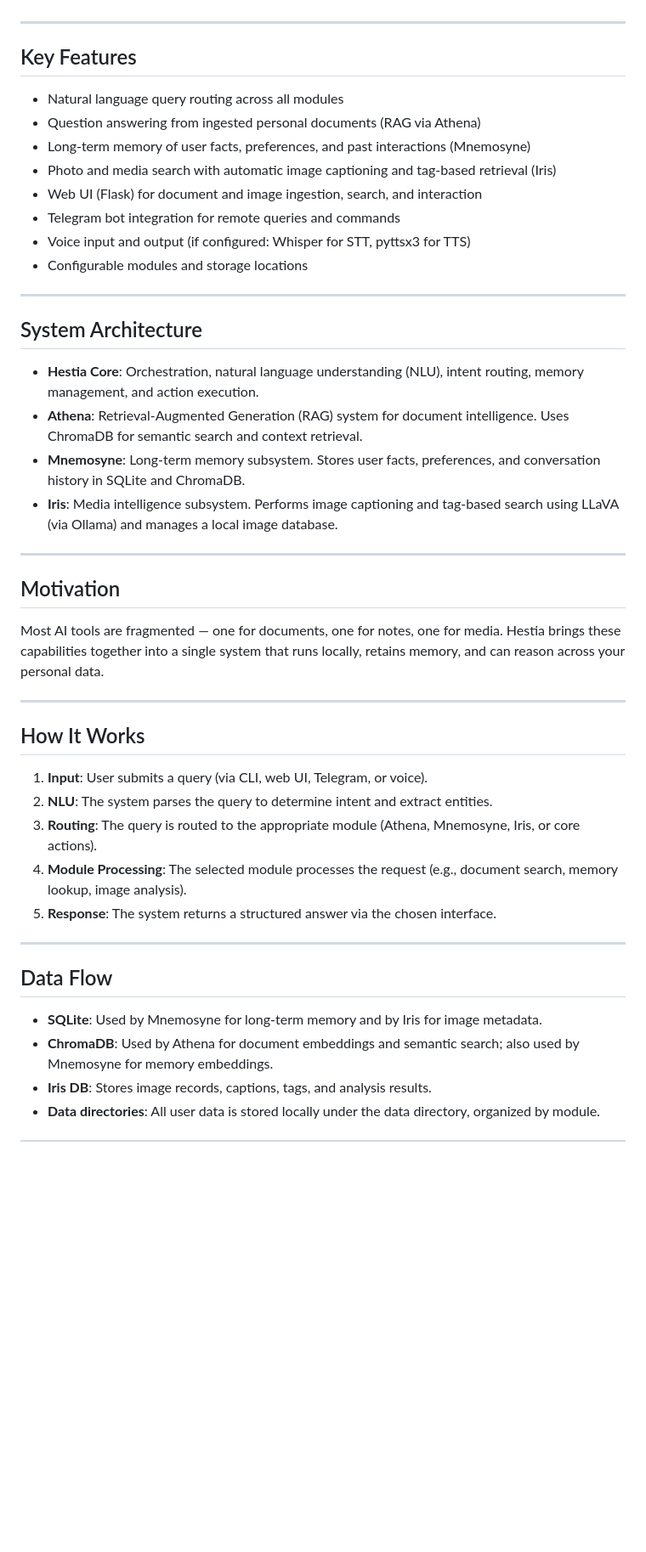
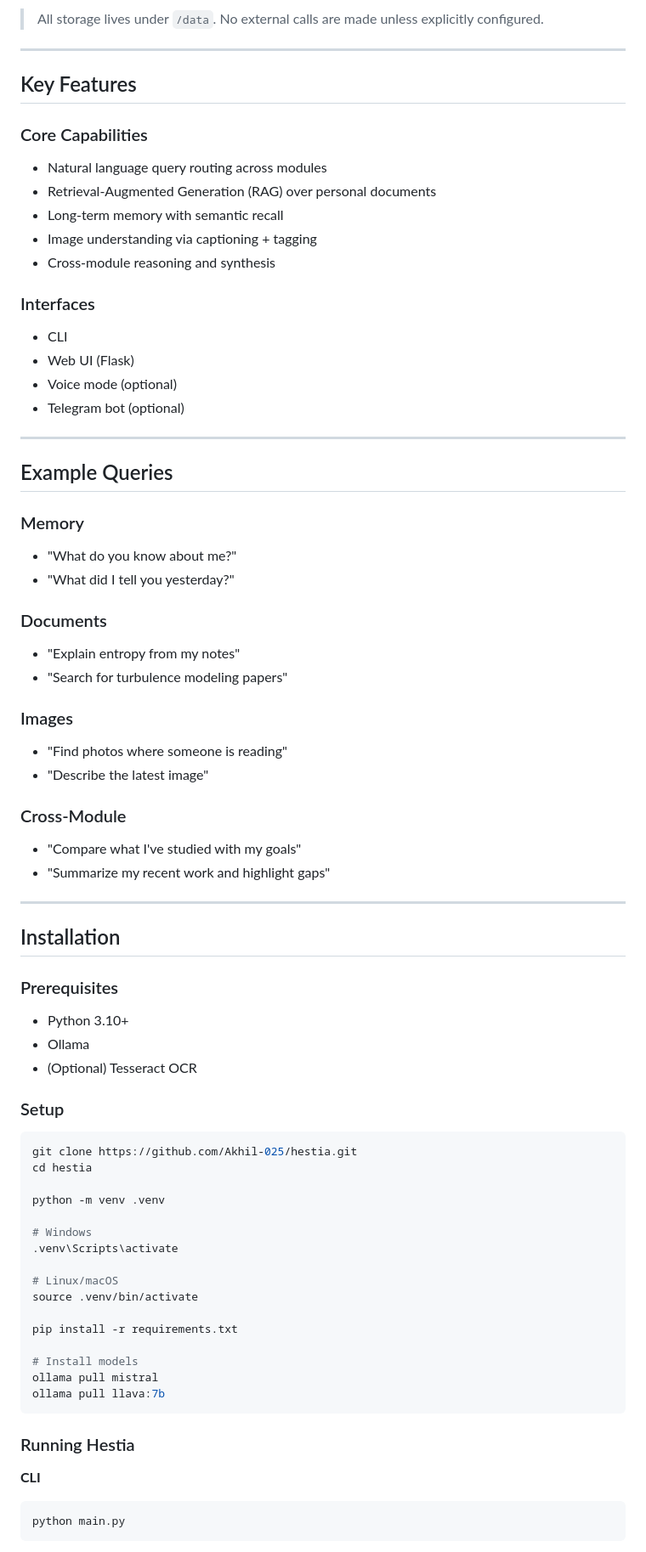
Before and after one commit to Akhil-025/hestia, a Markdown page: README.md, the part around one of its changes. Shown at 85% size. GitHub-like rendering; blank space fills up the shorter version.

````diff
--- a/README.md
+++ b/README.md
@@ -24,49 +160,77 @@ Hestia unifies all three into one system.
+> All storage lives under `/data`. No external calls are made unless explicitly configured.
 
 ---
 
 ## Key Features
 
-- Natural language query routing across all modules
-- Question answering from ingested personal documents (RAG via Athena)
-- Long-term memory of user facts, preferences, and past interactions (Mnemosyne)
-- Photo and media search with automatic image captioning and tag-based retrieval (Iris)
-- Web UI (Flask) for document and image ingestion, search, and interaction
-- Telegram bot integration for remote queries and commands
-- Voice input and output (if configured: Whisper for STT, pyttsx3 for TTS)
-- Configurable modules and storage locations
+### Core Capabilities
+- Natural language query routing across modules
+- Retrieval-Augmented Generation (RAG) over personal documents
+- Long-term memory with semantic recall
+- Image understanding via captioning + tagging
+- Cross-module reasoning and synthesis
+
+### Interfaces
+- CLI
+- Web UI (Flask)
+- Voice mode (optional)
+- Telegram bot (optional)
 
 ---
 
-## System Architecture
+## Example Queries
 
-- **Hestia Core**: Orchestration, natural language understanding (NLU), intent routing, memory management, and action execution.
-- **Athena**: Retrieval-Augmented Generation (RAG) system for document intelligence. Uses ChromaDB for semantic search and context retrieval.
-- **Mnemosyne**: Long-term memory subsystem. Stores user facts, preferences, and conversation history in SQLite and ChromaDB.
-- **Iris**: Media intelligence subsystem. Performs image captioning and tag-based search using LLaVA (via Ollama) and manages a local image database.
+### Memory
+- "What do you know about me?"
+- "What did I tell you yesterday?"
+
+### Documents
+- "Explain entropy from my notes"
+- "Search for turbulence modeling papers"
+
+### Images
+- "Find photos where someone is reading"
+- "Describe the latest image"
+
+### Cross-Module
+- "Compare what I've studied with my goals"
+- "Summarize my recent work and highlight gaps"
 
 ---
 
-## Motivation
+## Installation
 
-Most AI tools are fragmented — one for documents, one for notes, one for media.
-Hestia brings these capabilities together into a single system that runs locally,
-retains memory, and can reason across your personal data.
+### Prerequisites
 
----
+- Python 3.10+
+- Ollama
+- (Optional) Tesseract OCR
 
-## How It Works
+### Setup
 
-1. **Input**: User submits a query (via CLI, web UI, Telegram, or voice).
-2. **NLU**: The system parses the query to determine intent and extract entities.
-3. **Routing**: The query is routed to the appropriate module (Athena, Mnemosyne, Iris, or core actions).
-4. **Module Processing**: The selected module processes the request (e.g., document search, memory lookup, image analysis).
-5. **Response**: The system returns a structured answer via the chosen interface.
+```bash
+git clone https://github.com/Akhil-025/hestia.git
+cd hestia
 
----
+python -m venv .venv
 
-## Data Flow
+# Windows
+.venv\Scripts\activate
 
-- **SQLite**: Used by Mnemosyne for long-term memory and by Iris for image metadata.
-- **ChromaDB**: Used by Athena for document embeddings and semantic search; also used by Mnemosyne for memory embeddings.
-- **Iris DB**: Stores image records, captions, tags, and analysis results.
-- **Data directories**: All user data is stored locally under the data directory, organized by module.
+# Linux/macOS
+source .venv/bin/activate
+
+pip install -r requirements.txt
+
+# Install models
+ollama pull mistral
+ollama pull llava:7b
+```
+
+### Running Hestia
+
+**CLI**
+```bash
+python main.py
+```
+
````
Also changed, not shown: other parts of README.md (+216 -151 lines).
